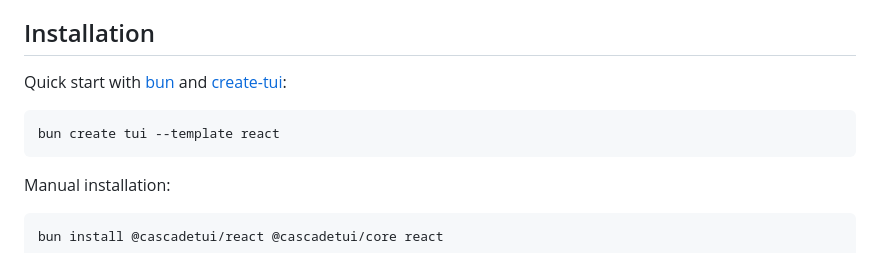
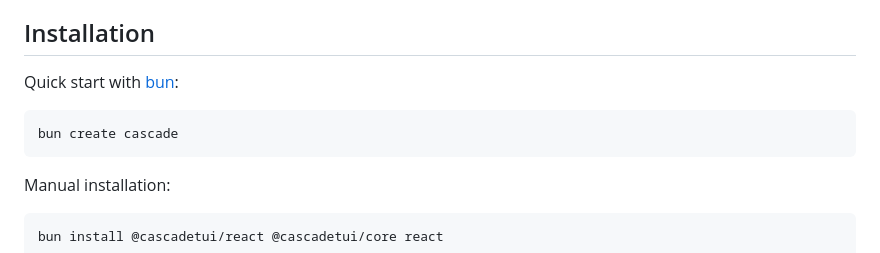
Before and after one commit to kirosnn/cascade, a Markdown page: packages/react/README.md, the part around the change. Drawn GitHub-style.

Commit message:
modif: update packages/react/README.md

````diff
--- a/packages/react/README.md
+++ b/packages/react/README.md
@@ -4,10 +4,10 @@ A React renderer for building terminal user interfaces using [Cascade core](http
 
 ## Installation
 
-Quick start with [bun](https://bun.sh) and [create-tui](https://github.com/msmps/create-tui):
+Quick start with [bun](https://bun.sh):
 
 ```bash
-bun create tui --template react
+bun create cascade
 ```
 
 Manual installation:
````
